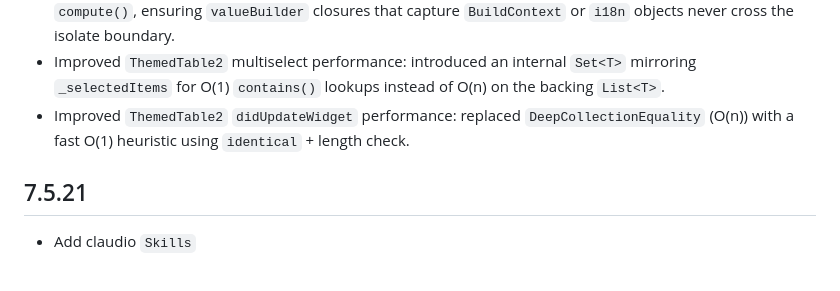
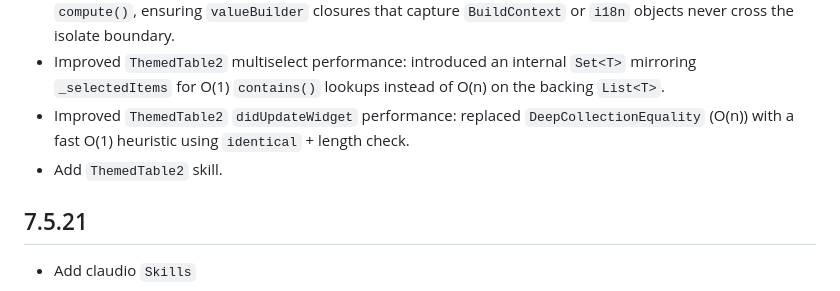
Before and after one commit to goldenm-software/layrz_theme, a Markdown page: CHANGELOG.md, the part around the change. Rendered like a GitHub page.

Commit message:
feat: add SKILL.md for ThemedTable2 with detailed overview and usage examples

```diff
--- a/CHANGELOG.md
+++ b/CHANGELOG.md
@@ -7,6 +7,7 @@
 - Fixed `ThemedTable2` unsendable closure crash: sort keys are now precomputed on the main thread before `compute()`, ensuring `valueBuilder` closures that capture `BuildContext` or `i18n` objects never cross the isolate boundary.
 - Improved `ThemedTable2` multiselect performance: introduced an internal `Set<T>` mirroring `_selectedItems` for O(1) `contains()` lookups instead of O(n) on the backing `List<T>`.
 - Improved `ThemedTable2` `didUpdateWidget` performance: replaced `DeepCollectionEquality` (O(n)) with a fast O(1) heuristic using `identical` + length check.
+- Add `ThemedTable2` skill.
 
 ## 7.5.21
 - Add claudio `Skills`
```
Also changed, not shown: 1 other file.
